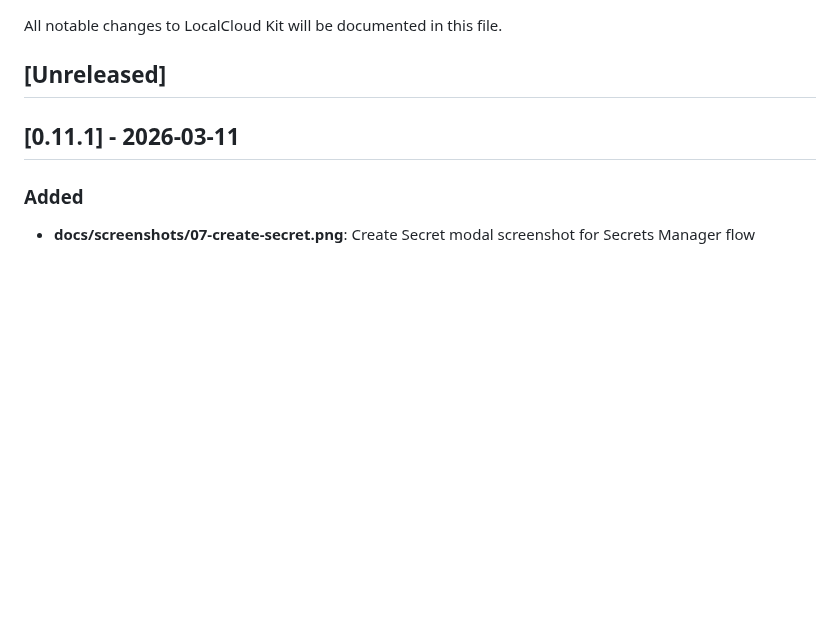
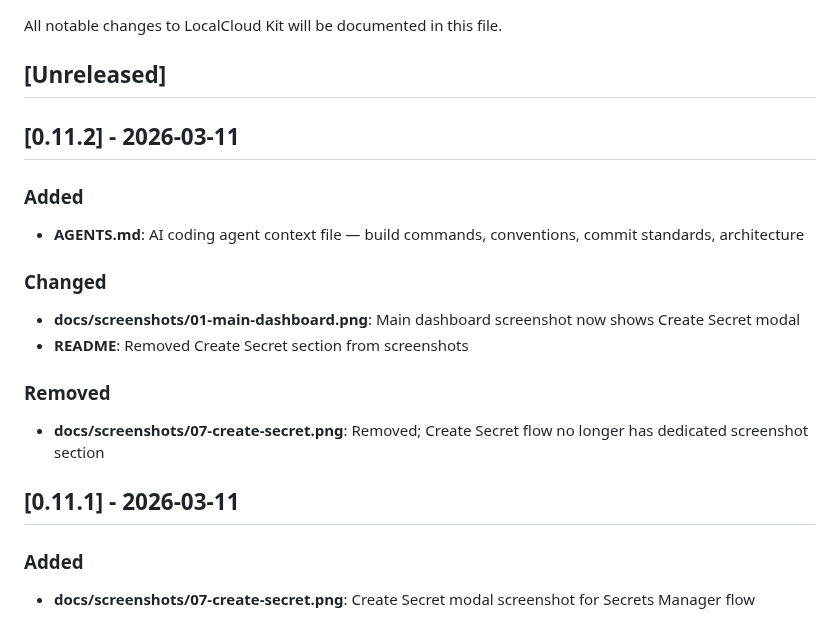
Before and after one commit to jonbrobinson/localcloud-kit, a Markdown page: CHANGELOG.md, the part around the change. GitHub-like rendering; blank space fills up the shorter version.

```diff
--- a/CHANGELOG.md
+++ b/CHANGELOG.md
@@ -3,6 +3,18 @@
 All notable changes to LocalCloud Kit will be documented in this file.
 
 ## [Unreleased]
+
+## [0.11.2] - 2026-03-11
+
+### Added
+- **AGENTS.md**: AI coding agent context file — build commands, conventions, commit standards, architecture
+
+### Changed
+- **docs/screenshots/01-main-dashboard.png**: Main dashboard screenshot now shows Create Secret modal
+- **README**: Removed Create Secret section from screenshots
+
+### Removed
+- **docs/screenshots/07-create-secret.png**: Removed; Create Secret flow no longer has dedicated screenshot section
 
 ## [0.11.1] - 2026-03-11
 
```
Also changed, not shown: AGENTS.md (added, +150 -0 lines), README.md (+1 -11 lines), docs/screenshots/01-main-dashboard.png, docs/screenshots/07-create-secret.png (deleted), 2 other files.
